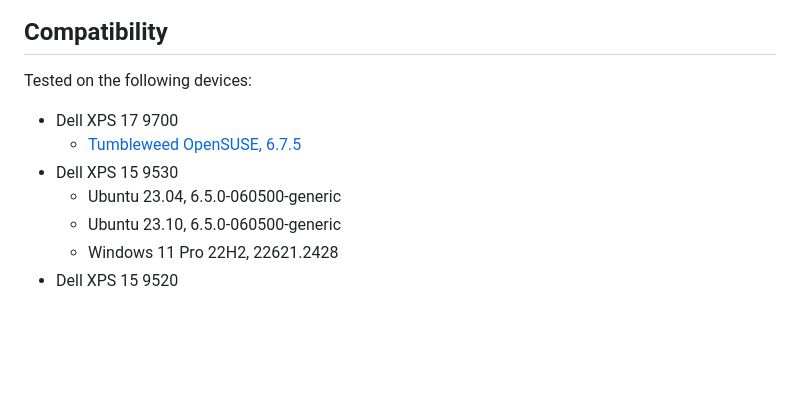
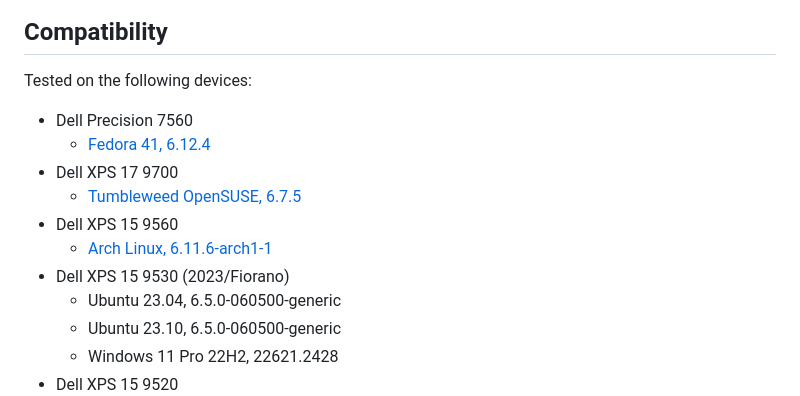
Before and after one commit to alexVinarskis/dell-powermanager, a Markdown page: README.md, the part around the change. Rendered like a GitHub page; blank space fills up the shorter version.

Commit message:
chore: update Readme
* Dell Precision 7560 was successfully tested
* Dell XPS 9560 was succesffuly tested

```diff
--- a/README.md
+++ b/README.md
@@ -73,9 +73,13 @@ App supports multiple languages via Flutter's localization library. If you want
 
 ## Compatibility
 Tested on the following devices:
+* Dell Precision 7560
+    * [Fedora 41, 6.12.4](https://github.com/alexVinarskis/dell-powermanager/issues/47)
 * Dell XPS 17 9700
     * [Tumbleweed OpenSUSE, 6.7.5](https://github.com/alexVinarskis/dell-powermanager/issues/31)
-* Dell XPS 15 9530
+* Dell XPS 15 9560
+    * [Arch Linux, 6.11.6-arch1-1](https://github.com/alexVinarskis/dell-powermanager/issues/46)
+* Dell XPS 15 9530 (2023/Fiorano)
     * Ubuntu 23.04, 6.5.0-060500-generic
     * Ubuntu 23.10, 6.5.0-060500-generic
     * Windows 11 Pro 22H2, 22621.2428
```
